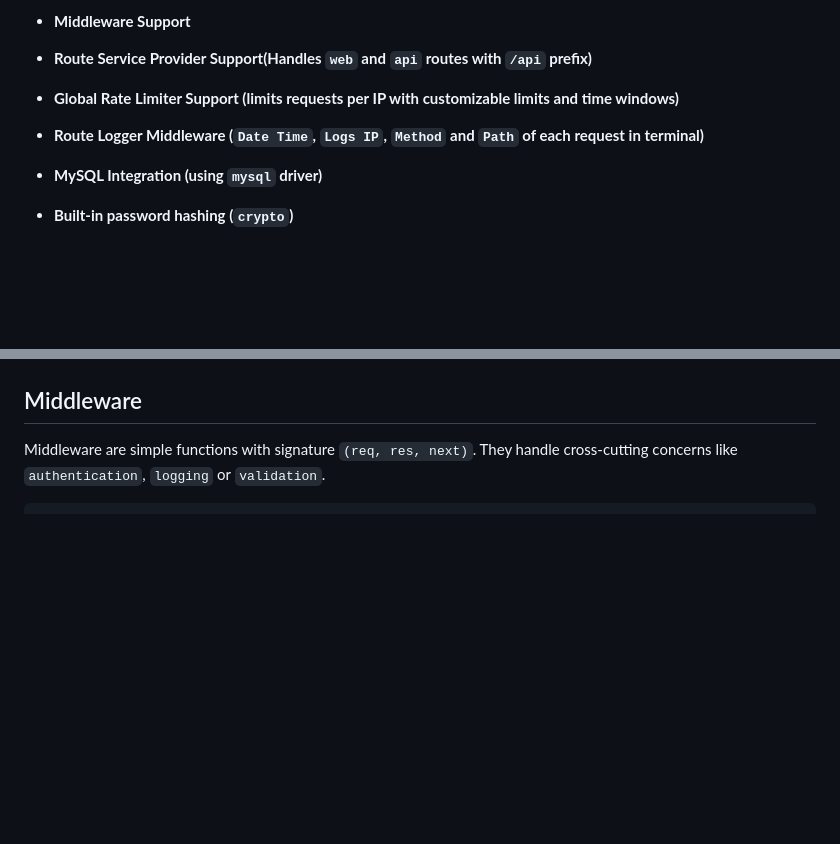
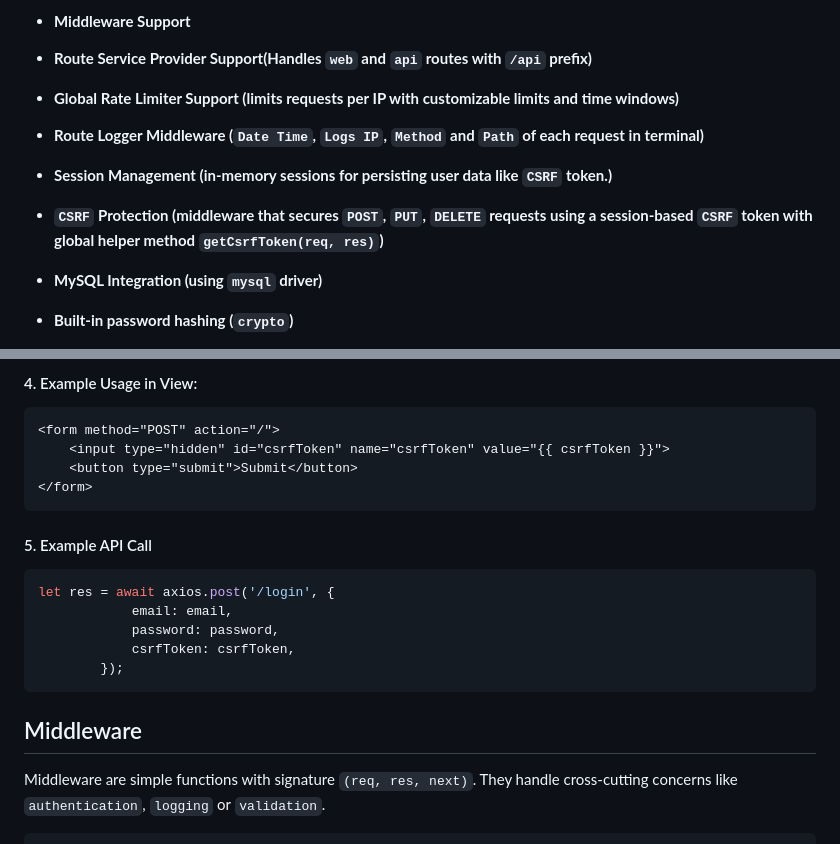
Before and after one commit to alamincse/mvc-app-nodejs, a Markdown page: README.md, 2 parts joined by grey strips. Rendered like a GitHub page; blank space fills up the shorter version.

Commit message:
feat: add CSRF token docs

````diff
--- a/README.md
+++ b/README.md
@@ -11,6 +11,8 @@ This project brings a **Laravel-like workflow** to **Raw Node.js**: a clean `MVC
 - **Route Service Provider Support(Handles `web` and `api` routes with `/api` prefix)**
 - **Global Rate Limiter Support (limits requests per IP with customizable limits and time windows)**
 - **Route Logger Middleware (`Date Time`, `Logs IP`, `Method` and `Path` of each request in terminal)**
+- **Session Management (in-memory sessions for persisting user data like `CSRF` token.)**
+- **`CSRF` Protection (middleware that secures `POST`, `PUT`, `DELETE` requests using a session-based `CSRF` token with global helper method `getCsrfToken(req, res)`)**
 - **MySQL Integration (using `mysql` driver)**
 - **Built-in password hashing (`crypto`)**
 - **Custom View Engine (`View.js`)**
@@ -162,3 +239,18 @@ Logs every request with `timestamp`, `IP`, `method` and `path`
+#### 4. Example Usage in View:
+	<form method="POST" action="/">
+		<input type="hidden" id="csrfToken" name="csrfToken" value="{{ csrfToken }}">
+		<button type="submit">Submit</button>
+	</form>
+
+#### 5. Example API Call
+```js
+let res = await axios.post('/login', {
+			email: email,
+			password: password,
+			csrfToken: csrfToken,
+		});
+```
+
 
 ## Middleware
 Middleware are simple functions with signature `(req, res, next)`. They handle cross-cutting concerns like `authentication`, `logging` or `validation`.
````
Also changed, not shown: other parts of README.md (+75 -0 lines).
